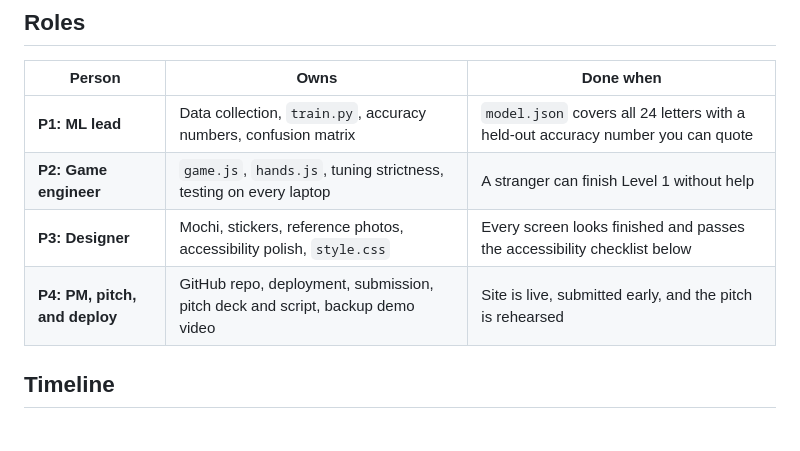
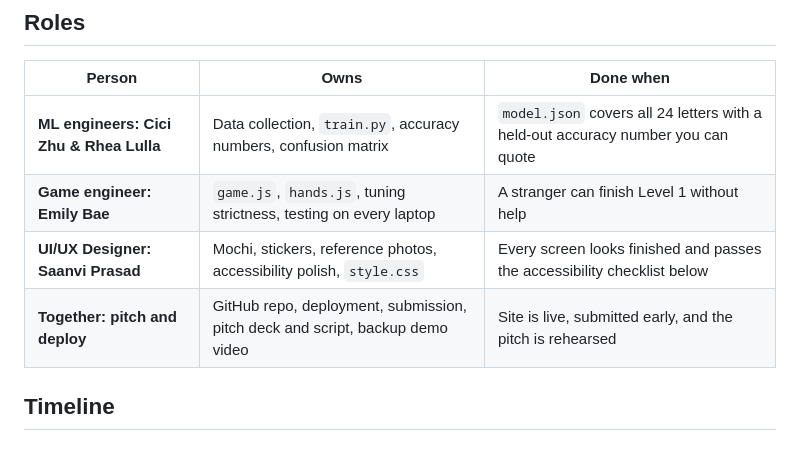
Before and after one commit to itz-cici27/Signsational, a Markdown page: README.md, the part around the change. Rendered like a GitHub page.

Commit message:
Update roles section in README.md with names

```diff
--- a/README.md
+++ b/README.md
@@ -92,10 +92,10 @@ Pair up whenever someone is blocked.
 
 | Person | Owns | Done when |
 |---|---|---|
-| **P1: ML lead** | Data collection, `train.py`, accuracy numbers, confusion matrix | `model.json` covers all 24 letters with a held-out accuracy number you can quote |
-| **P2: Game engineer** | `game.js`, `hands.js`, tuning strictness, testing on every laptop | A stranger can finish Level 1 without help |
-| **P3: Designer** | Mochi, stickers, reference photos, accessibility polish, `style.css` | Every screen looks finished and passes the accessibility checklist below |
-| **P4: PM, pitch, and deploy** | GitHub repo, deployment, submission, pitch deck and script, backup demo video | Site is live, submitted early, and the pitch is rehearsed |
+| **ML engineers: Cici Zhu & Rhea Lulla** | Data collection, `train.py`, accuracy numbers, confusion matrix | `model.json` covers all 24 letters with a held-out accuracy number you can quote |
+| **Game engineer: Emily Bae** | `game.js`, `hands.js`, tuning strictness, testing on every laptop | A stranger can finish Level 1 without help |
+| **UI/UX Designer: Saanvi Prasad** | Mochi, stickers, reference photos, accessibility polish, `style.css` | Every screen looks finished and passes the accessibility checklist below |
+| **Together: pitch and deploy** | GitHub repo, deployment, submission, pitch deck and script, backup demo video | Site is live, submitted early, and the pitch is rehearsed |
 
 ## Timeline
 
```
